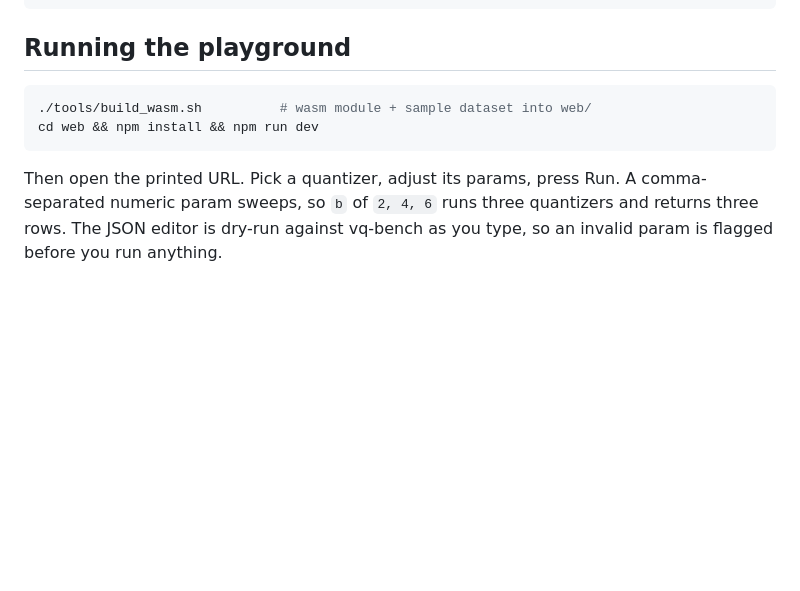
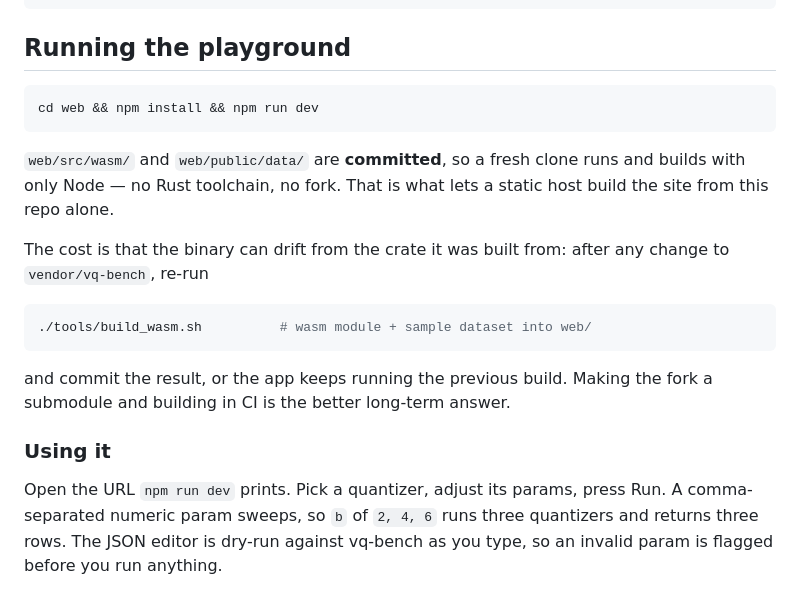
Before and after one commit to PratyushAvi/VQ-Playground, a Markdown page: README.md, the part around the change. Rendered like a GitHub page; blank space fills up the shorter version.

Commit message:
initial commit

````diff
--- a/README.md
+++ b/README.md
@@ -46,11 +46,26 @@ cd ../.. && git submodule add git@github.com:<you>/vq-bench.git vendor/vq-bench
 ## Running the playground
 
 ```sh
-./tools/build_wasm.sh          # wasm module + sample dataset into web/
 cd web && npm install && npm run dev
 ```
 
-Then open the printed URL. Pick a quantizer, adjust its params, press Run. A
+`web/src/wasm/` and `web/public/data/` are **committed**, so a fresh clone runs and
+builds with only Node — no Rust toolchain, no fork. That is what lets a static host
+build the site from this repo alone.
+
+The cost is that the binary can drift from the crate it was built from: after any
+change to `vendor/vq-bench`, re-run
+
+```sh
+./tools/build_wasm.sh          # wasm module + sample dataset into web/
+```
+
+and commit the result, or the app keeps running the previous build. Making the fork
+a submodule and building in CI is the better long-term answer.
+
+### Using it
+
+Open the URL `npm run dev` prints. Pick a quantizer, adjust its params, press Run. A
 comma-separated numeric param sweeps, so `b` of `2, 4, 6` runs three quantizers and
 returns three rows. The JSON editor is dry-run against vq-bench as you type, so an
 invalid param is flagged before you run anything.
````
